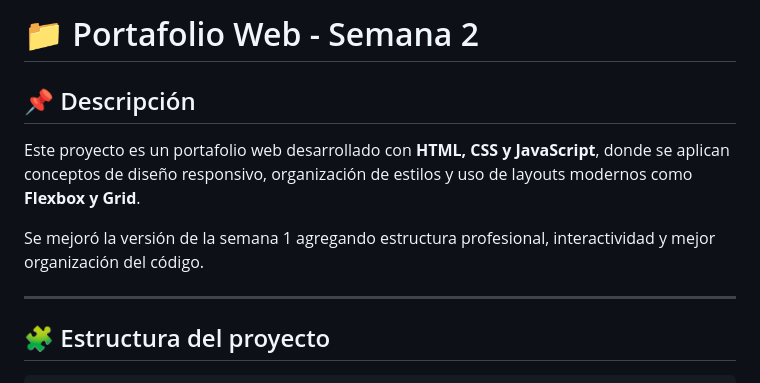
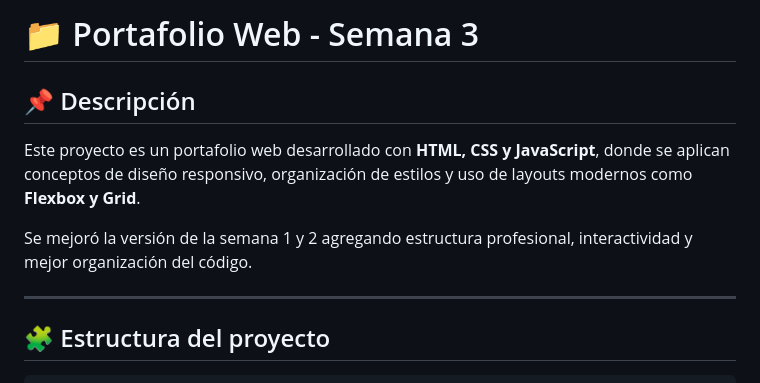
Before and after one commit to aZian10/aZian10.github.io, a Markdown page: README.md, the part around the change. Rendered like a GitHub page.

Commit message:
feat: Modify README.md

```diff
--- a/README.md
+++ b/README.md
@@ -1,10 +1,10 @@
-# 📁 Portafolio Web - Semana 2
+# 📁 Portafolio Web - Semana 3
 
 ## 📌 Descripción
 
 Este proyecto es un portafolio web desarrollado con **HTML, CSS y JavaScript**, donde se aplican conceptos de diseño responsivo, organización de estilos y uso de layouts modernos como **Flexbox y Grid**.
 
-Se mejoró la versión de la semana 1 agregando estructura profesional, interactividad y mejor organización del código.
+Se mejoró la versión de la semana 1 y 2 agregando estructura profesional, interactividad y mejor organización del código.
 
 ---
 
```
